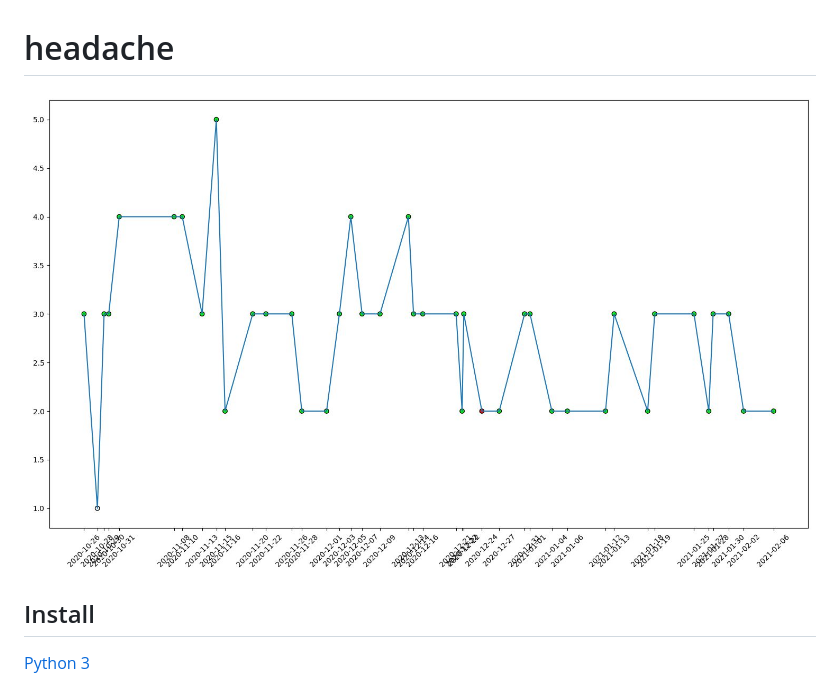
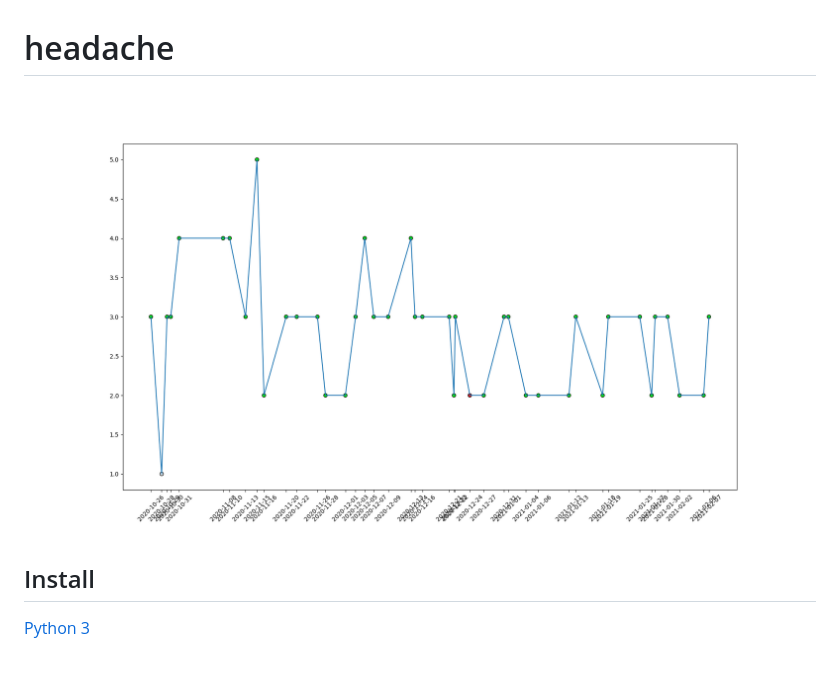
Before and after one commit to Ciremun/headache, a Markdown page: README.md, the part around the change. Drawn GitHub-style; pictures changed too: .github/image.jpg (deleted), flask/plot.png (added).

Commit message:
plot image for heroku page

```diff
--- a/README.md
+++ b/README.md
@@ -1,6 +1,6 @@
 # headache
 
-![image](.github/image.jpg)
+![image](flask/plot.png)
 
 ## Install
 
```
Also changed, not shown: 6 other files.
